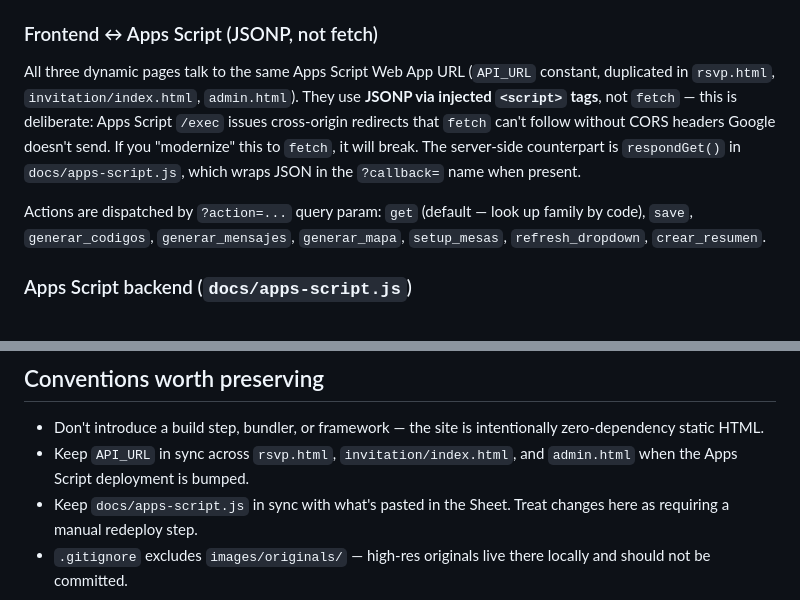
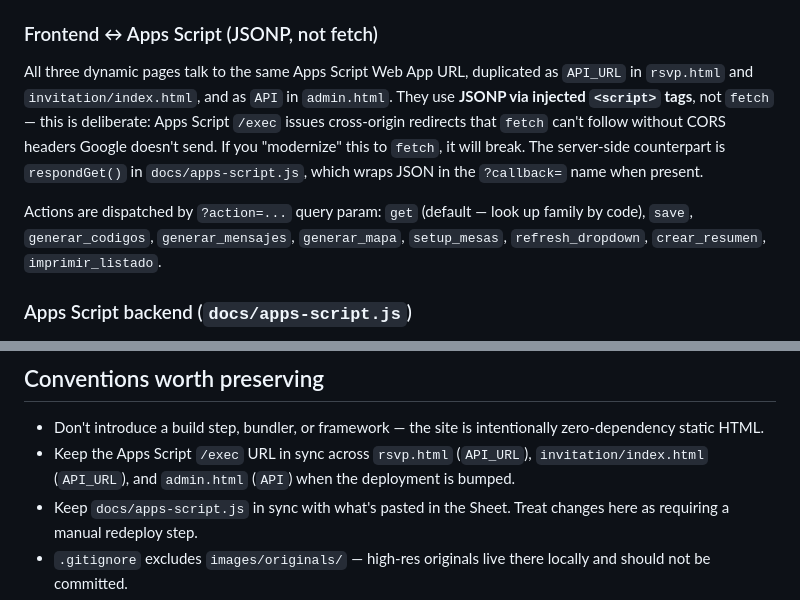
Before and after one commit to maoaiz/wedding, a Markdown page: CLAUDE.md, 2 parts joined by grey strips. Drawn GitHub-style.

Commit message:
docs(claude): correct API constant name and action list
Co-Authored-By: Claude Opus 4.7 (1M context) <noreply@anthropic.com>

```diff
--- a/CLAUDE.md
+++ b/CLAUDE.md
@@ -25,9 +25,9 @@ Three entry pages, all standalone (each inlines its own CSS/JS, shares only `eff
 
 ### Frontend ↔ Apps Script (JSONP, not fetch)
 
-All three dynamic pages talk to the same Apps Script Web App URL (`API_URL` constant, duplicated in `rsvp.html`, `invitation/index.html`, `admin.html`). They use **JSONP via injected `<script>` tags**, not `fetch` — this is deliberate: Apps Script `/exec` issues cross-origin redirects that `fetch` can't follow without CORS headers Google doesn't send. If you "modernize" this to `fetch`, it will break. The server-side counterpart is `respondGet()` in `docs/apps-script.js`, which wraps JSON in the `?callback=` name when present.
+All three dynamic pages talk to the same Apps Script Web App URL, duplicated as `API_URL` in `rsvp.html` and `invitation/index.html`, and as `API` in `admin.html`. They use **JSONP via injected `<script>` tags**, not `fetch` — this is deliberate: Apps Script `/exec` issues cross-origin redirects that `fetch` can't follow without CORS headers Google doesn't send. If you "modernize" this to `fetch`, it will break. The server-side counterpart is `respondGet()` in `docs/apps-script.js`, which wraps JSON in the `?callback=` name when present.
 
-Actions are dispatched by `?action=...` query param: `get` (default — look up family by code), `save`, `generar_codigos`, `generar_mensajes`, `generar_mapa`, `setup_mesas`, `refresh_dropdown`, `crear_resumen`.
+Actions are dispatched by `?action=...` query param: `get` (default — look up family by code), `save`, `generar_codigos`, `generar_mensajes`, `generar_mapa`, `setup_mesas`, `refresh_dropdown`, `crear_resumen`, `imprimir_listado`.
 
 ### Apps Script backend (`docs/apps-script.js`)
 
@@ -51,6 +51,6 @@ Guests are grouped by the `Grupo` column — `generateCodes` assigns one shared
 ## Conventions worth preserving
 
 - Don't introduce a build step, bundler, or framework — the site is intentionally zero-dependency static HTML.
-- Keep `API_URL` in sync across `rsvp.html`, `invitation/index.html`, and `admin.html` when the Apps Script deployment is bumped.
+- Keep the Apps Script `/exec` URL in sync across `rsvp.html` (`API_URL`), `invitation/index.html` (`API_URL`), and `admin.html` (`API`) when the deployment is bumped.
 - Keep `docs/apps-script.js` in sync with what's pasted in the Sheet. Treat changes here as requiring a manual redeploy step.
 - `.gitignore` excludes `images/originals/` — high-res originals live there locally and should not be committed.
```
